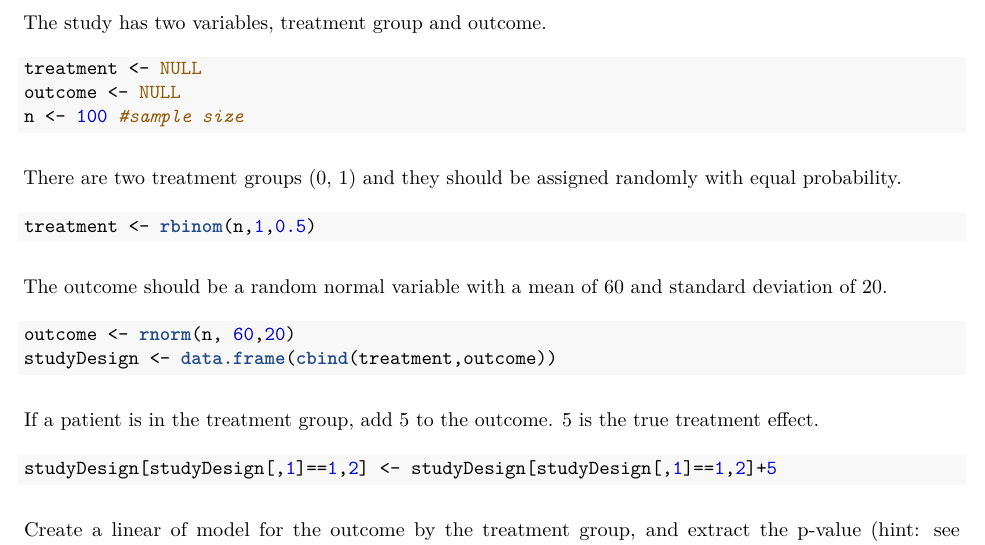
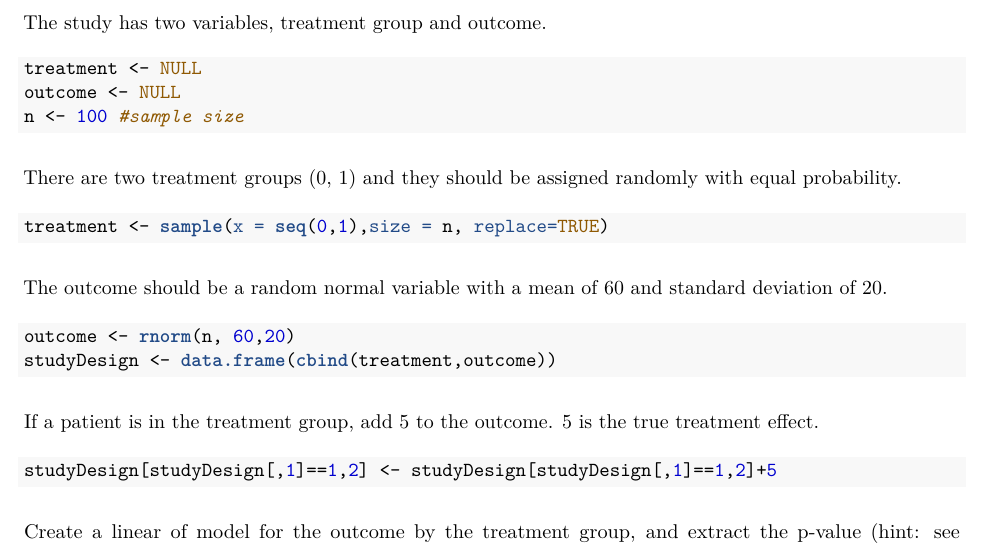
Before and after one commit to sarahlotspeich/BIOS6301_HW, an R Markdown document (homework3.Rmd): part of page 1 of 5, cut so that both start at the same text. The pictures show the output file homework3.pdf that the author committed with the source.

Commit message:
Changed part (2) HW 3

````diff
--- a/homework3.Rmd
+++ b/homework3.Rmd
@@ -25,7 +25,7 @@ n <- 100 #sample size
 There are two treatment groups (0, 1) and they should be assigned randomly with equal probability.
 
 ```{r}
-treatment <- rbinom(n,1,0.5)
+treatment <- sample(x = seq(0,1),size = n, replace=TRUE)
 ```
 
 The outcome should be a random normal variable with a mean of 60 and standard deviation of 20.
````
Also changed, not shown: homework3.pdf.
